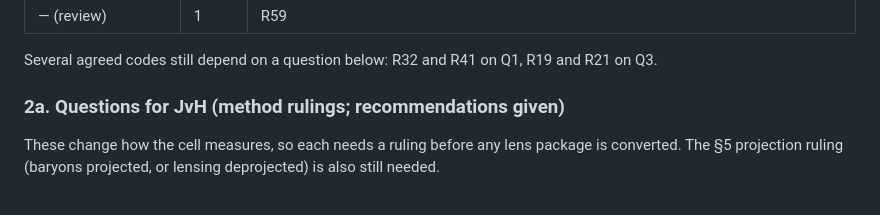
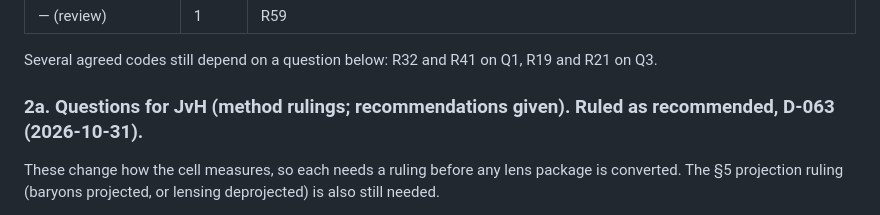
Before and after one commit to extragravitation/atlas, a Markdown page: docs/sources/search-log-A6.md, the part around the change. GitHub-like rendering.

```diff
--- a/docs/sources/search-log-A6.md
+++ b/docs/sources/search-log-A6.md
@@ -149,7 +149,7 @@ Two independent AI readers (A and B) screened R1–R59 to the brief `docs/source
 
 Several agreed codes still depend on a question below: R32 and R41 on Q1, R19 and R21 on Q3.
 
-### 2a. Questions for JvH (method rulings; recommendations given)
+### 2a. Questions for JvH (method rulings; recommendations given). **Ruled as recommended, D-063 (2026-10-31).**
 
 These change how the cell measures, so each needs a ruling before any lens package is converted. The §5 projection ruling (baryons projected, or lensing deprojected) is also still needed.
 
```
Also changed, not shown: docs/decisions.md (+34 -0 lines), docs/plans/DEVIATIONS.md (+1 -0 lines).
